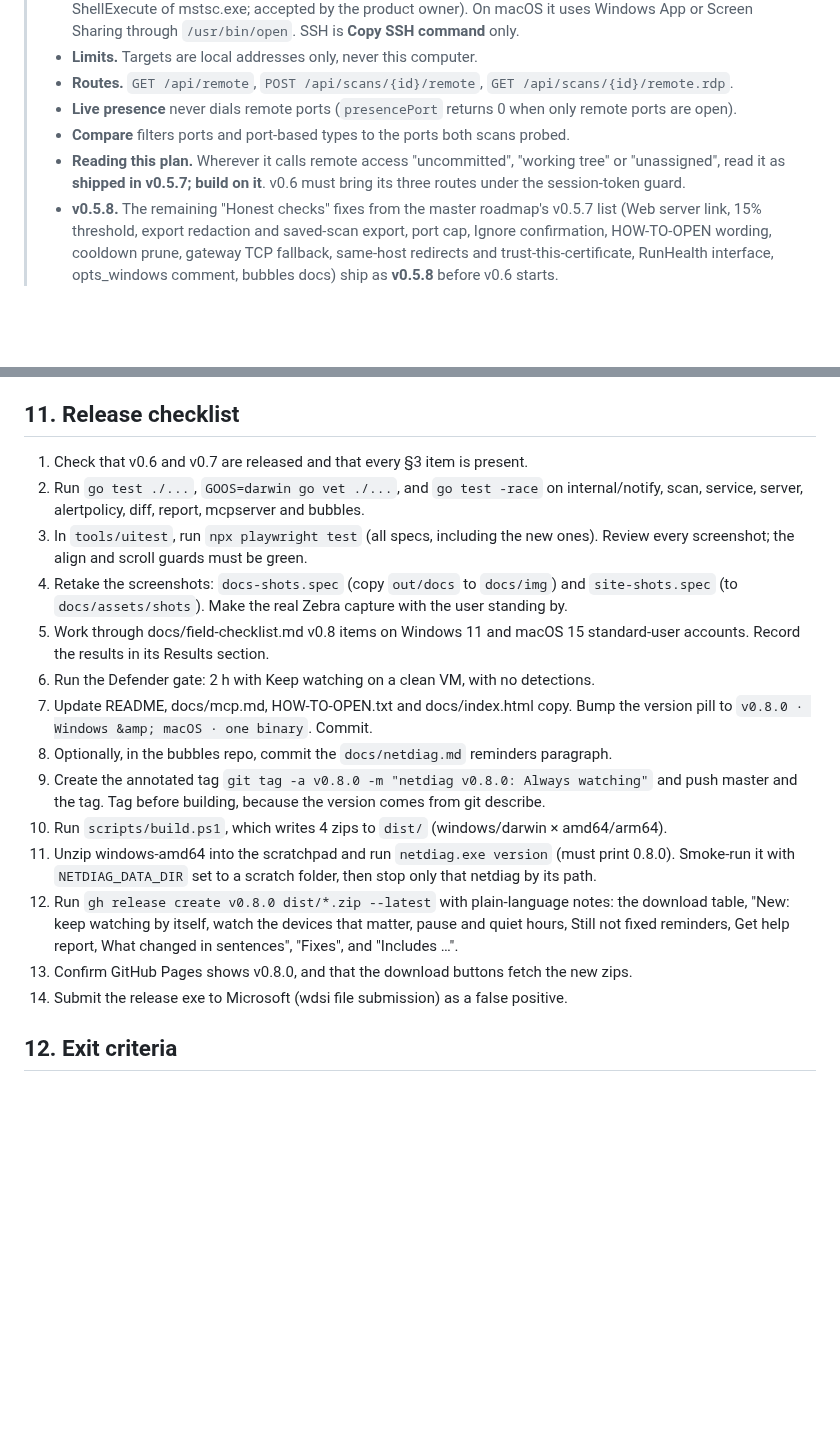
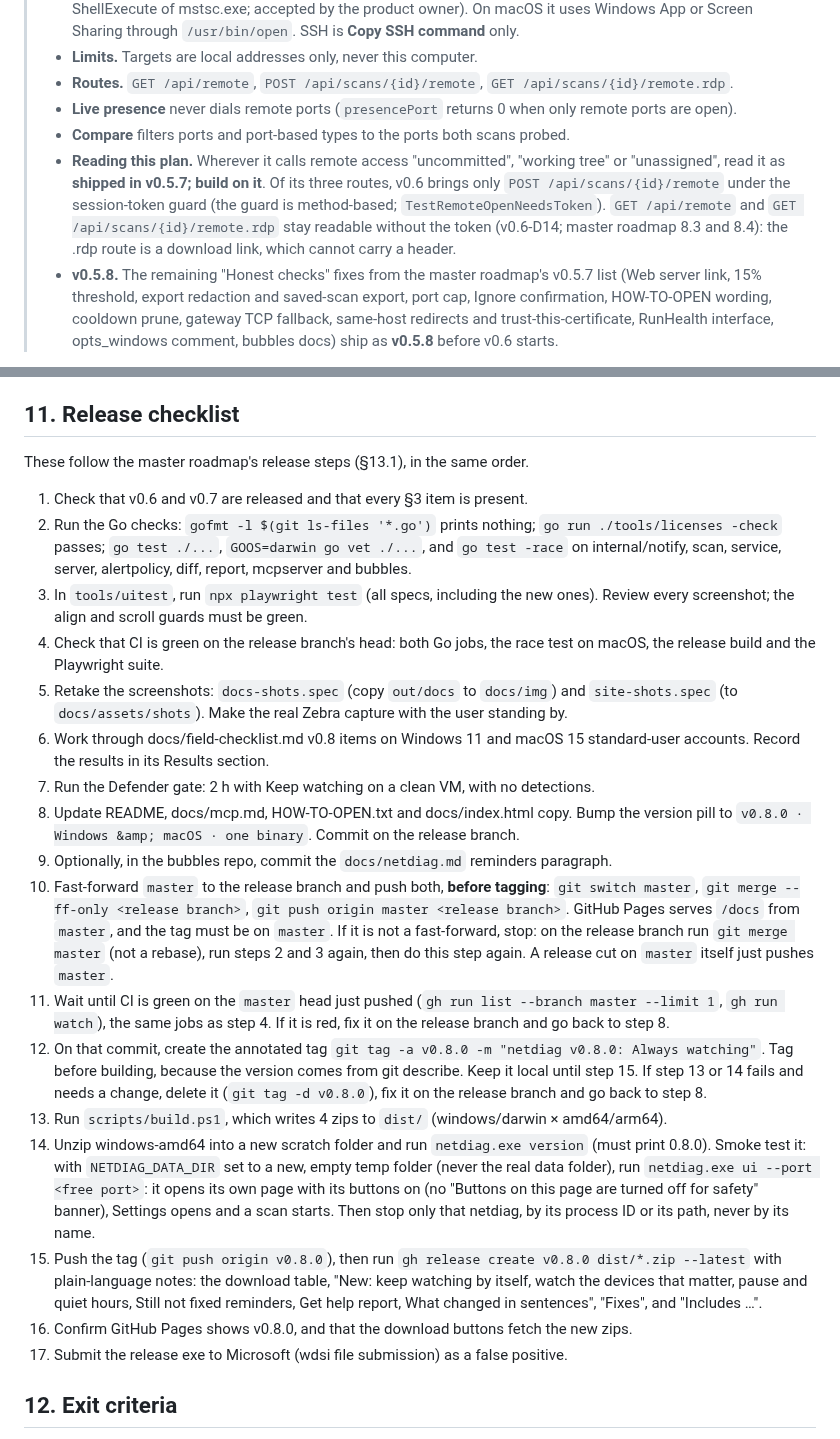
Before and after one commit to donaldsteele/netdiag, a Markdown page: roadmap/v0.8.md, 2 parts joined by grey strips. GitHub-like rendering; blank space fills up the shorter version.

```diff
--- a/roadmap/v0.8.md
+++ b/roadmap/v0.8.md
@@ -7,7 +7,7 @@
 > - **Routes.** `GET /api/remote`, `POST /api/scans/{id}/remote`, `GET /api/scans/{id}/remote.rdp`.
 > - **Live presence** never dials remote ports (`presencePort` returns 0 when only remote ports are open).
 > - **Compare** filters ports and port-based types to the ports both scans probed.
-> - **Reading this plan.** Wherever it calls remote access "uncommitted", "working tree" or "unassigned", read it as **shipped in v0.5.7; build on it**. v0.6 must bring its three routes under the session-token guard.
+> - **Reading this plan.** Wherever it calls remote access "uncommitted", "working tree" or "unassigned", read it as **shipped in v0.5.7; build on it**. Of its three routes, v0.6 brings only `POST /api/scans/{id}/remote` under the session-token guard (the guard is method-based; `TestRemoteOpenNeedsToken`). `GET /api/remote` and `GET /api/scans/{id}/remote.rdp` stay readable without the token (v0.6-D14; master roadmap 8.3 and 8.4): the .rdp route is a download link, which cannot carry a header.
 > - **v0.5.8.** The remaining "Honest checks" fixes from the master roadmap's v0.5.7 list (Web server link, 15% threshold, export redaction and saved-scan export, port cap, Ignore confirmation, HOW-TO-OPEN wording, cooldown prune, gateway TCP fallback, same-host redirects and trust-this-certificate, RunHealth interface, opts_windows comment, bubbles docs) ship as **v0.5.8** before v0.6 starts.
 
 Conventions used in this plan:
@@ -845,20 +845,25 @@ The new runbooks go into the v0.6 registry in `internal/mcpserver/prompts.go` (`
     - Recommendation: no. Show "Not seen in this scan" only.
 
 ## 11. Release checklist
+These follow the master roadmap's release steps (§13.1), in the same order.
+
 1. Check that v0.6 and v0.7 are released and that every §3 item is present.
-2. Run `go test ./...`, `GOOS=darwin go vet ./...`, and `go test -race` on internal/notify, scan, service, server, alertpolicy, diff, report, mcpserver and bubbles.
+2. Run the Go checks: `gofmt -l $(git ls-files '*.go')` prints nothing; `go run ./tools/licenses -check` passes; `go test ./...`, `GOOS=darwin go vet ./...`, and `go test -race` on internal/notify, scan, service, server, alertpolicy, diff, report, mcpserver and bubbles.
 3. In `tools/uitest`, run `npx playwright test` (all specs, including the new ones). Review every screenshot; the align and scroll guards must be green.
-4. Retake the screenshots: `docs-shots.spec` (copy `out/docs` to `docs/img`) and `site-shots.spec` (to `docs/assets/shots`). Make the real Zebra capture with the user standing by.
-5. Work through docs/field-checklist.md v0.8 items on Windows 11 and macOS 15 standard-user accounts. Record the results in its Results section.
-6. Run the Defender gate: 2 h with Keep watching on a clean VM, with no detections.
-7. Update README, docs/mcp.md, HOW-TO-OPEN.txt and docs/index.html copy. Bump the version pill to `v0.8.0 · Windows &amp; macOS · one binary`. Commit.
-8. Optionally, in the bubbles repo, commit the `docs/netdiag.md` reminders paragraph.
-9. Create the annotated tag `git tag -a v0.8.0 -m "netdiag v0.8.0: Always watching"` and push master and the tag. Tag before building, because the version comes from git describe.
-10. Run `scripts/build.ps1`, which writes 4 zips to `dist/` (windows/darwin × amd64/arm64).
-11. Unzip windows-amd64 into the scratchpad and run `netdiag.exe version` (must print 0.8.0). Smoke-run it with `NETDIAG_DATA_DIR` set to a scratch folder, then stop only that netdiag by its path.
-12. Run `gh release create v0.8.0 dist/*.zip --latest` with plain-language notes: the download table, "New: keep watching by itself, watch the devices that matter, pause and quiet hours, Still not fixed reminders, Get help report, What changed in sentences", "Fixes", and "Includes …".
-13. Confirm GitHub Pages shows v0.8.0, and that the download buttons fetch the new zips.
-14. Submit the release exe to Microsoft (wdsi file submission) as a false positive.
+4. Check that CI is green on the release branch's head: both Go jobs, the race test on macOS, the release build and the Playwright suite.
+5. Retake the screenshots: `docs-shots.spec` (copy `out/docs` to `docs/img`) and `site-shots.spec` (to `docs/assets/shots`). Make the real Zebra capture with the user standing by.
+6. Work through docs/field-checklist.md v0.8 items on Windows 11 and macOS 15 standard-user accounts. Record the results in its Results section.
+7. Run the Defender gate: 2 h with Keep watching on a clean VM, with no detections.
+8. Update README, docs/mcp.md, HOW-TO-OPEN.txt and docs/index.html copy. Bump the version pill to `v0.8.0 · Windows &amp; macOS · one binary`. Commit on the release branch.
+9. Optionally, in the bubbles repo, commit the `docs/netdiag.md` reminders paragraph.
+10. Fast-forward `master` to the release branch and push both, **before tagging**: `git switch master`, `git merge --ff-only <release branch>`, `git push origin master <release branch>`. GitHub Pages serves `/docs` from `master`, and the tag must be on `master`. If it is not a fast-forward, stop: on the release branch run `git merge master` (not a rebase), run steps 2 and 3 again, then do this step again. A release cut on `master` itself just pushes `master`.
+11. Wait until CI is green on the `master` head just pushed (`gh run list --branch master --limit 1`, `gh run watch`), the same jobs as step 4. If it is red, fix it on the release branch and go back to step 8.
+12. On that commit, create the annotated tag `git tag -a v0.8.0 -m "netdiag v0.8.0: Always watching"`. Tag before building, because the version comes from git describe. Keep it local until step 15. If step 13 or 14 fails and needs a change, delete it (`git tag -d v0.8.0`), fix it on the release branch and go back to step 8.
+13. Run `scripts/build.ps1`, which writes 4 zips to `dist/` (windows/darwin × amd64/arm64).
+14. Unzip windows-amd64 into a new scratch folder and run `netdiag.exe version` (must print 0.8.0). Smoke test it: with `NETDIAG_DATA_DIR` set to a new, empty temp folder (never the real data folder), run `netdiag.exe ui --port <free port>`: it opens its own page with its buttons on (no "Buttons on this page are turned off for safety" banner), Settings opens and a scan starts. Then stop only that netdiag, by its process ID or its path, never by its name.
+15. Push the tag (`git push origin v0.8.0`), then run `gh release create v0.8.0 dist/*.zip --latest` with plain-language notes: the download table, "New: keep watching by itself, watch the devices that matter, pause and quiet hours, Still not fixed reminders, Get help report, What changed in sentences", "Fixes", and "Includes …".
+16. Confirm GitHub Pages shows v0.8.0, and that the download buttons fetch the new zips.
+17. Submit the release exe to Microsoft (wdsi file submission) as a false positive.
 
 ## 12. Exit criteria
 1. With Keep watching on, relaunching netdiag on the same network starts a live scan 45 ± 2 s later with no click. On a network with a different gateway MAC, nothing is sent before **Watch this network** is clicked except at most one TCP connect to the gateway on port 80 to learn its MAC (§4.3 step 1). No ICMP and no sweep (a service test with a recording fake network, plus a field check).
```
Also changed, not shown: roadmap/v0.7.md (+16 -10 lines), roadmap/v0.9.md (+17 -12 lines).
